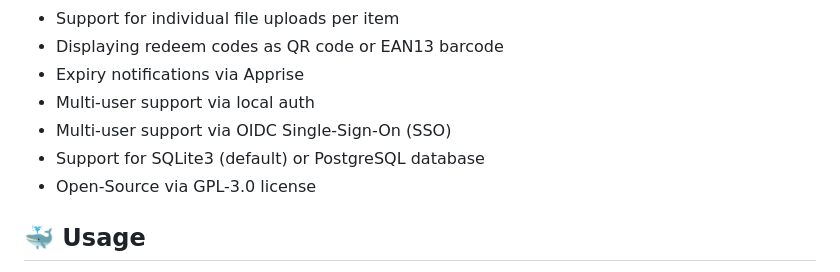
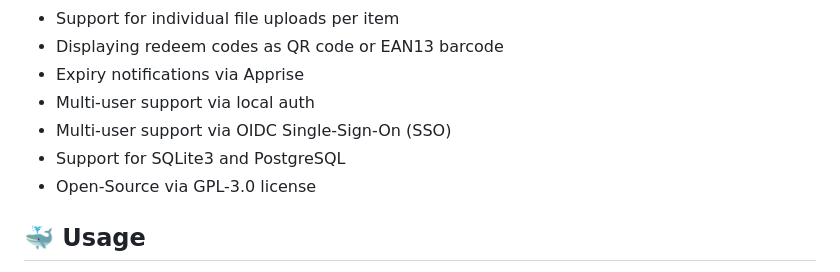
Before and after one commit to l4rm4nd/VoucherVault, a Markdown page: README.md, the part around the change. GitHub-like rendering.

Commit message:
docs(readme): update feature text

```diff
--- a/README.md
+++ b/README.md
@@ -26,7 +26,7 @@
 - Expiry notifications via Apprise
 - Multi-user support via local auth
 - Multi-user support via OIDC Single-Sign-On (SSO)
-- Support for SQLite3 (default) or PostgreSQL database
+- Support for SQLite3 and PostgreSQL
 - Open-Source via GPL-3.0 license
 
 ## 🐳 Usage
```
